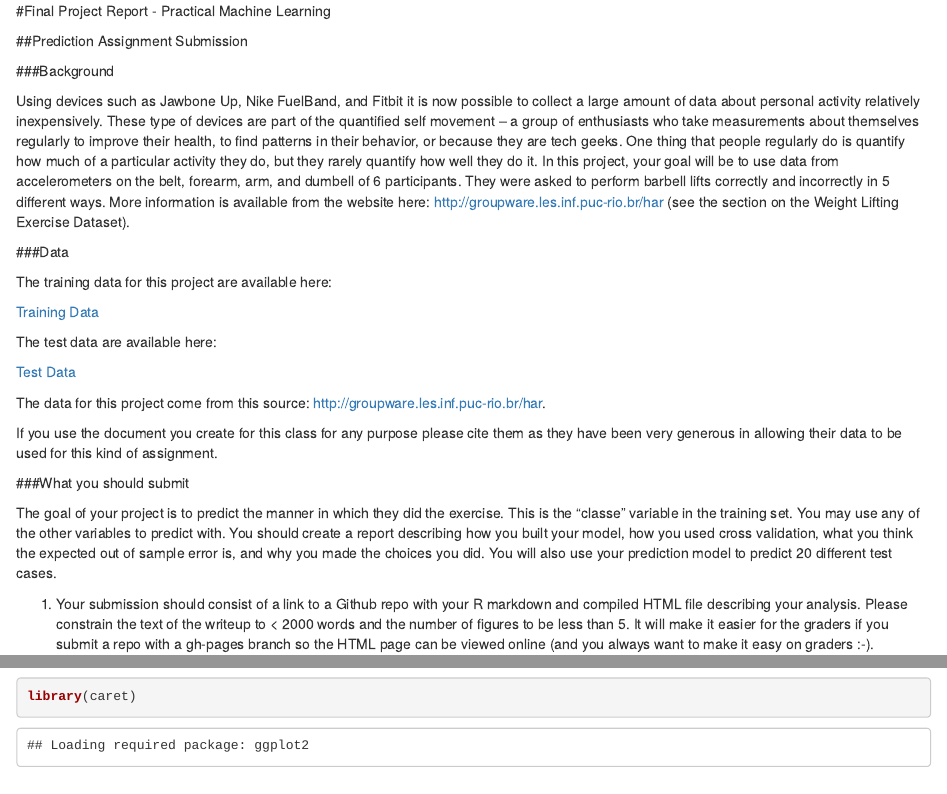
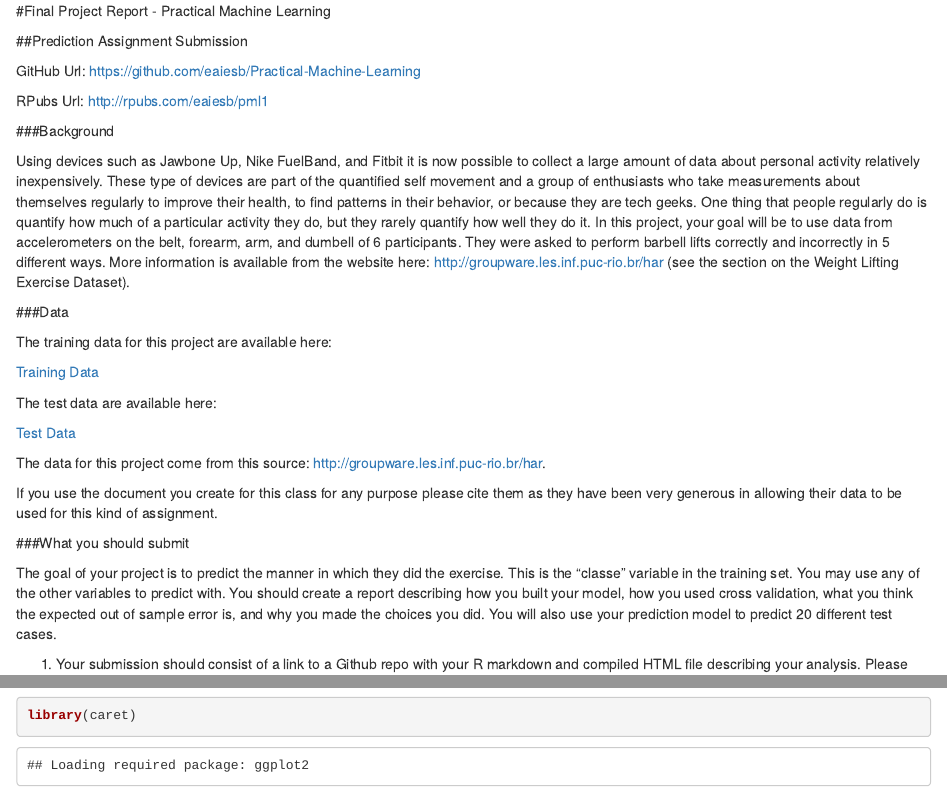
Before and after one commit to eaiesb/Practical-Machine-Learning, an R Markdown document (Prediction Assignment Submission.Rmd): the page in a window 1100 px wide, from its top, and a second part further down, joined at a grey line. Rendered offline with R 4.5, knitr and Pandoc, with nearby package versions; some code elsewhere in the file could not run offline.

Commit message:
Second Commit

```diff
--- a/Prediction Assignment Submission.Rmd
+++ b/Prediction Assignment Submission.Rmd
@@ -2,9 +2,13 @@
 
 ##Prediction Assignment Submission
 
+GitHub Url: https://github.com/eaiesb/Practical-Machine-Learning
+
+RPubs Url: http://rpubs.com/eaiesb/pml1
+
 ###Background
 
-Using devices such as Jawbone Up, Nike FuelBand, and Fitbit it is now possible to collect a large amount of data about personal activity relatively inexpensively. These type of devices are part of the quantified self movement – a group of enthusiasts who take measurements about themselves regularly to improve their health, to find patterns in their behavior, or because they are tech geeks. One thing that people regularly do is quantify how much of a particular activity they do, but they rarely quantify how well they do it. In this project, your goal will be to use data from accelerometers on the belt, forearm, arm, and dumbell of 6 participants. They were asked to perform barbell lifts correctly and incorrectly in 5 different ways. More information is available from the website here: http://groupware.les.inf.puc-rio.br/har (see the section on the Weight Lifting Exercise Dataset).
+Using devices such as Jawbone Up, Nike FuelBand, and Fitbit it is now possible to collect a large amount of data about personal activity relatively inexpensively. These type of devices are part of the quantified self movement and a group of enthusiasts who take measurements about themselves regularly to improve their health, to find patterns in their behavior, or because they are tech geeks. One thing that people regularly do is quantify how much of a particular activity they do, but they rarely quantify how well they do it. In this project, your goal will be to use data from accelerometers on the belt, forearm, arm, and dumbell of 6 participants. They were asked to perform barbell lifts correctly and incorrectly in 5 different ways. More information is available from the website here: http://groupware.les.inf.puc-rio.br/har (see the section on the Weight Lifting Exercise Dataset).
 
 ###Data
 
```
Also changed, not shown: Prediction_Assignment_Submission.html, Prediction Assignment Submission.Rmd (4 more changed lines), 1 other file.
